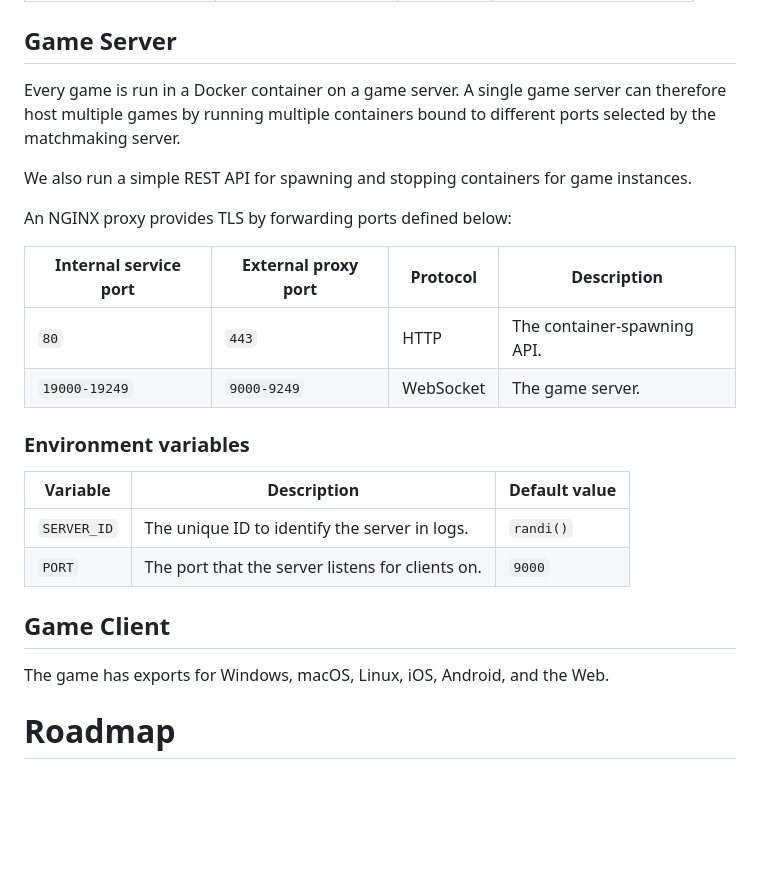
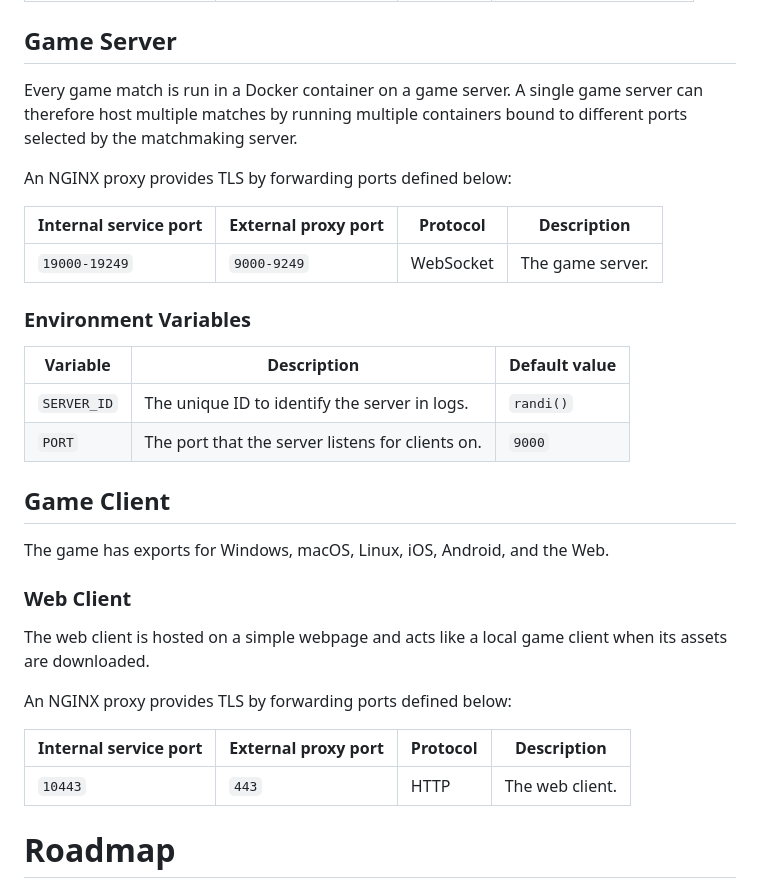
Before and after one commit to bryanmylee/godot-multiplayer, a Markdown page: README.md, the part around the change. Drawn GitHub-style; blank space fills up the shorter version.

Commit message:
doc: web client

```diff
--- a/README.md
+++ b/README.md
@@ -40,18 +40,15 @@ An NGINX proxy provides TLS by forwarding ports defined below:
 
 ## Game Server
 
-Every game is run in a Docker container on a game server. A single game server can therefore host multiple games by running multiple containers bound to different ports selected by the matchmaking server.
-
-We also run a simple REST API for spawning and stopping containers for game instances.
+Every game match is run in a Docker container on a game server. A single game server can therefore host multiple matches by running multiple containers bound to different ports selected by the matchmaking server.
 
 An NGINX proxy provides TLS by forwarding ports defined below:
 
-| Internal service port | External proxy port | Protocol  | Description                 |
-| --------------------- | ------------------- | --------- | --------------------------- |
-| `80`                  | `443`               | HTTP      | The container-spawning API. |
-| `19000-19249`         | `9000-9249`         | WebSocket | The game server.            |
+| Internal service port | External proxy port | Protocol  | Description      |
+| --------------------- | ------------------- | --------- | ---------------- |
+| `19000-19249`         | `9000-9249`         | WebSocket | The game server. |
 
-### Environment variables
+### Environment Variables
 
 | Variable    | Description                                      | Default value |
 | ----------- | ------------------------------------------------ | ------------- |
@@ -61,6 +58,16 @@ An NGINX proxy provides TLS by forwarding ports defined below:
 ## Game Client
 
 The game has exports for Windows, macOS, Linux, iOS, Android, and the Web.
+
+### Web Client
+
+The web client is hosted on a simple webpage and acts like a local game client when its assets are downloaded.
+
+An NGINX proxy provides TLS by forwarding ports defined below:
+
+| Internal service port | External proxy port | Protocol | Description     |
+| --------------------- | ------------------- | -------- | --------------- |
+| `10443`               | `443`               | HTTP     | The web client. |
 
 # Roadmap
 
```
